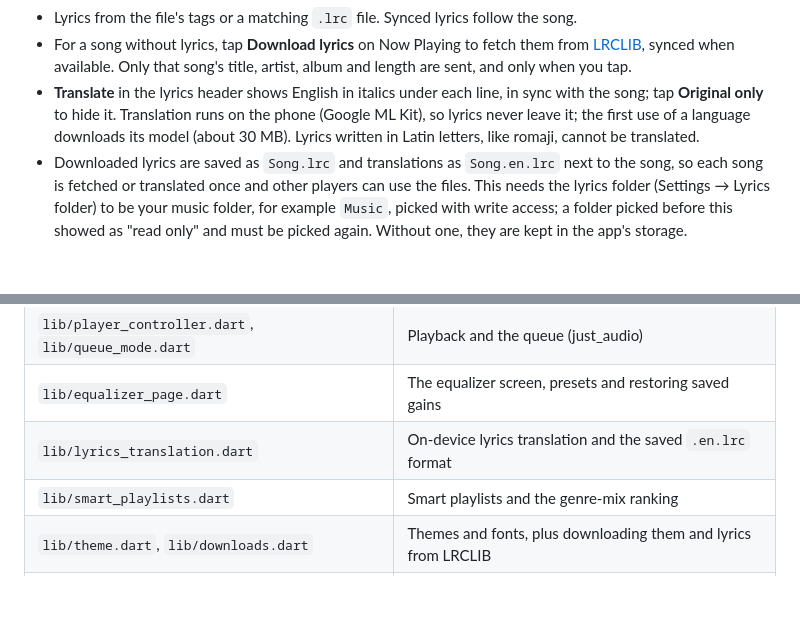
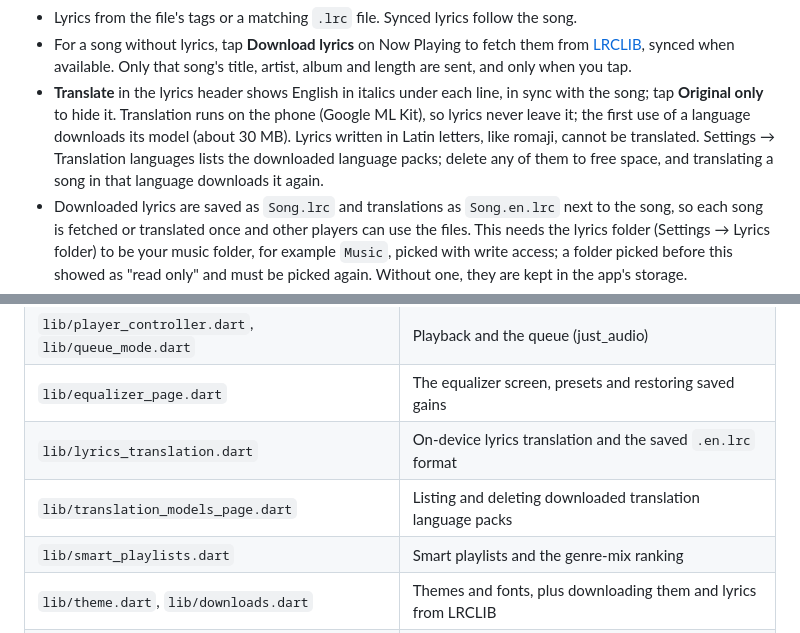
Before and after one commit to HarshaanNiles010/nova_player, a Markdown page: README.md, 2 parts joined by grey strips. Rendered like a GitHub page; blank space fills up the shorter version.

Commit message:
Document deleting translation language packs
Co-Authored-By: Claude Opus 5.5 <noreply@anthropic.com>

```diff
--- a/README.md
+++ b/README.md
@@ -24,7 +24,7 @@ This is a vibe coded app made for myself. If you want to use the code to make yo
 - A waveform seek bar on Now Playing.
 - Lyrics from the file's tags or a matching `.lrc` file. Synced lyrics follow the song.
 - For a song without lyrics, tap **Download lyrics** on Now Playing to fetch them from [LRCLIB](https://lrclib.net), synced when available. Only that song's title, artist, album and length are sent, and only when you tap.
-- **Translate** in the lyrics header shows English in italics under each line, in sync with the song; tap **Original only** to hide it. Translation runs on the phone (Google ML Kit), so lyrics never leave it; the first use of a language downloads its model (about 30 MB). Lyrics written in Latin letters, like romaji, cannot be translated.
+- **Translate** in the lyrics header shows English in italics under each line, in sync with the song; tap **Original only** to hide it. Translation runs on the phone (Google ML Kit), so lyrics never leave it; the first use of a language downloads its model (about 30 MB). Lyrics written in Latin letters, like romaji, cannot be translated. Settings → Translation languages lists the downloaded language packs; delete any of them to free space, and translating a song in that language downloads it again.
 - Downloaded lyrics are saved as `Song.lrc` and translations as `Song.en.lrc` next to the song, so each song is fetched or translated once and other players can use the files. This needs the lyrics folder (Settings → Lyrics folder) to be your music folder, for example `Music`, picked with write access; a folder picked before this showed as "read only" and must be picked again. Without one, they are kept in the app's storage.
 - In landscape, Now Playing shows the player on the left and lyrics on the right.
 
@@ -142,6 +142,7 @@ Themes in the "Get more themes" screen come from [`themes/catalog.json`](themes/
 | `lib/player_controller.dart`, `lib/queue_mode.dart` | Playback and the queue (just_audio) |
 | `lib/equalizer_page.dart` | The equalizer screen, presets and restoring saved gains |
 | `lib/lyrics_translation.dart` | On-device lyrics translation and the saved `.en.lrc` format |
+| `lib/translation_models_page.dart` | Listing and deleting downloaded translation language packs |
 | `lib/smart_playlists.dart` | Smart playlists and the genre-mix ranking |
 | `lib/theme.dart`, `lib/downloads.dart` | Themes and fonts, plus downloading them and lyrics from LRCLIB |
 | `lib/listening_history.dart`, `lib/stats_page.dart` | Play history and stats |
```
